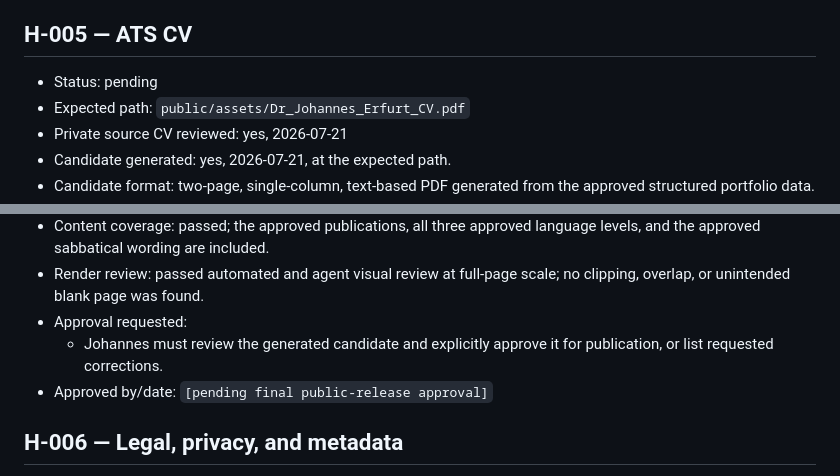
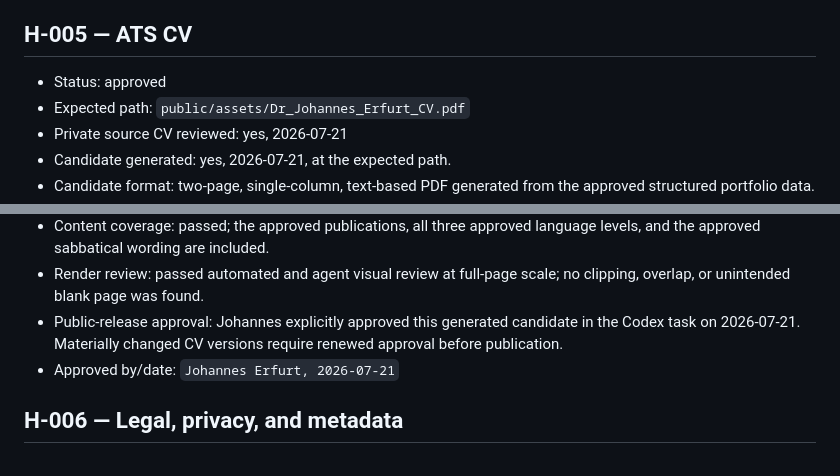
Before and after one commit to JohannesErfurt/JohannesErfurt.github.io, a Markdown page: docs/content-approvals.md, 2 parts joined by grey strips. GitHub-like rendering.

```diff
--- a/docs/content-approvals.md
+++ b/docs/content-approvals.md
@@ -166,7 +166,7 @@ Approval states: `pending`, `approved`, or `omit`.
 
 ## H-005 — ATS CV
 
-- Status: pending
+- Status: approved
 - Expected path: `public/assets/Dr_Johannes_Erfurt_CV.pdf`
 - Private source CV reviewed: yes, 2026-07-21
 - Candidate generated: yes, 2026-07-21, at the expected path.
@@ -181,10 +181,10 @@ Approval states: `pending`, `approved`, or `omit`.
   levels, and the approved sabbatical wording are included.
 - Render review: passed automated and agent visual review at full-page scale;
   no clipping, overlap, or unintended blank page was found.
-- Approval requested:
-  - Johannes must review the generated candidate and explicitly approve it for
-    publication, or list requested corrections.
-- Approved by/date: `[pending final public-release approval]`
+- Public-release approval: Johannes explicitly approved this generated candidate
+  in the Codex task on 2026-07-21. Materially changed CV versions require renewed
+  approval before publication.
+- Approved by/date: `Johannes Erfurt, 2026-07-21`
 
 ## H-006 — Legal, privacy, and metadata
 
```
Also changed, not shown: docs/human-tasks.md (+1 -1 lines), docs/project-status.md (+3 -4 lines).
